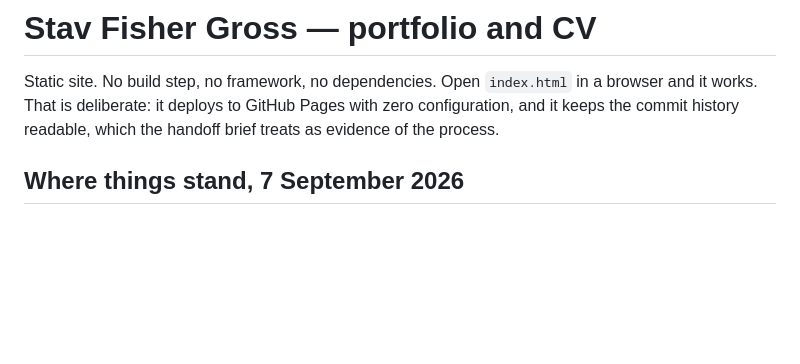
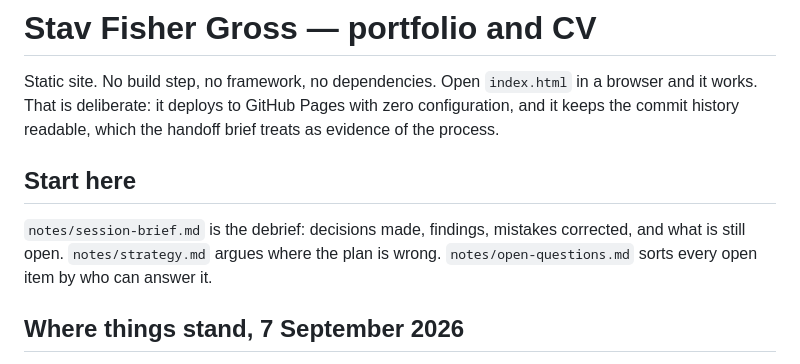
Before and after one commit to stav-fg/stav-fg.github.io, a Markdown page: README.md, the part around the change. GitHub-like rendering; blank space fills up the shorter version.

```diff
--- a/README.md
+++ b/README.md
@@ -3,6 +3,12 @@
 Static site. No build step, no framework, no dependencies. Open `index.html` in a browser and
 it works. That is deliberate: it deploys to GitHub Pages with zero configuration, and it keeps
 the commit history readable, which the handoff brief treats as evidence of the process.
+
+## Start here
+
+`notes/session-brief.md` is the debrief: decisions made, findings, mistakes corrected, and what
+is still open. `notes/strategy.md` argues where the plan is wrong. `notes/open-questions.md` sorts
+every open item by who can answer it.
 
 ## Where things stand, 7 September 2026
 
```
Also changed, not shown: notes/session-brief.md (added, +187 -0 lines).
